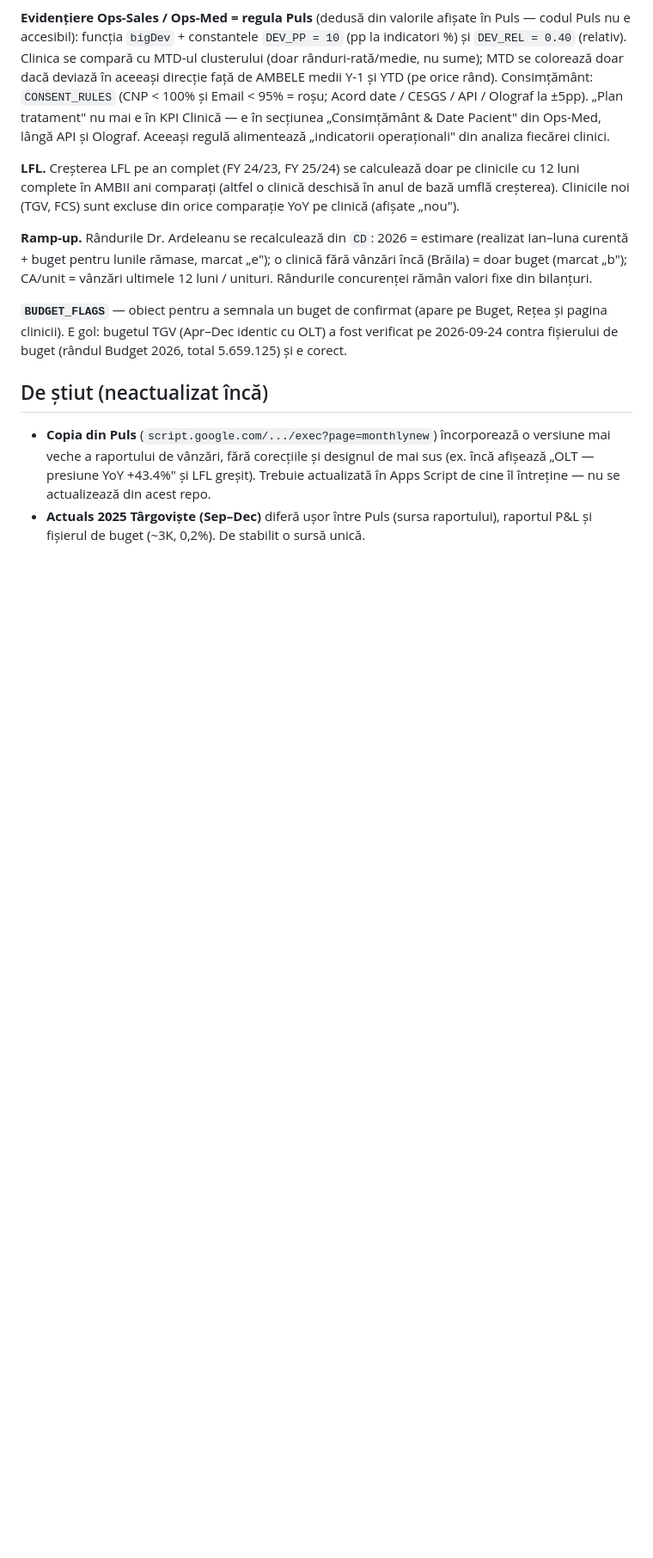
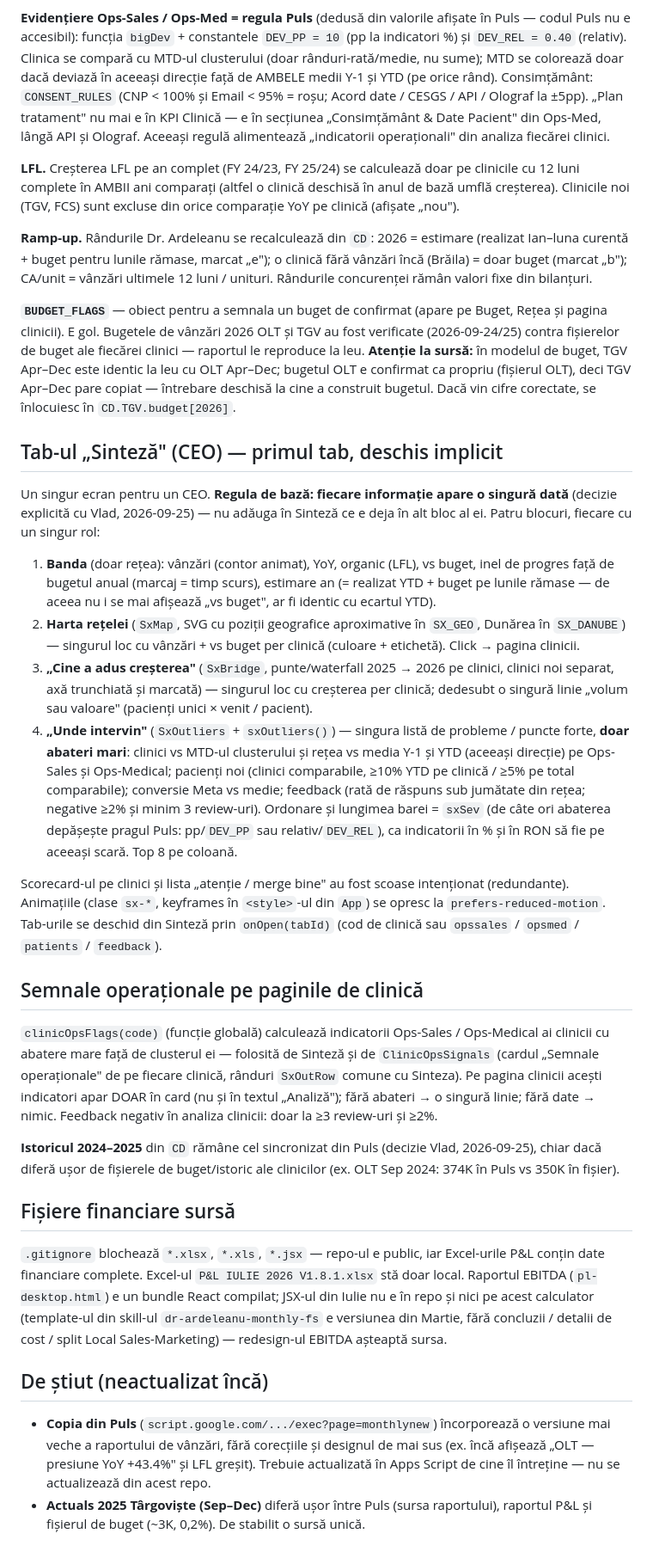
Before and after one commit to vladtm75/Dr-Ardeleanu-Iulie-2026, a Markdown page: CLAUDE.md, the part around the change. Shown at 86% size. Drawn GitHub-style; blank space fills up the shorter version.

Commit message:
CLAUDE.md: Sinteză (CEO), semnale pe clinici, decizii de buget și surse
- Tab-ul Sinteză: regula „fiecare informație o singură dată", rolul celor
  4 blocuri, regulile de outliers și ordonarea sxSev
- Semnale operaționale pe clinici (clinicOpsFlags / ClinicOpsSignals)
- Buget: OLT confirmat propriu, TGV Apr–Dec = OLT rămâne întrebare deschisă
- Istoric 2024–2025 rămâne din Puls; .gitignore pentru surse financiare;
  starea raportului EBITDA

Co-Authored-By: Claude Opus 5.5 <noreply@anthropic.com>

```diff
--- a/CLAUDE.md
+++ b/CLAUDE.md
@@ -56,7 +56,27 @@ Blocul de sus din fiecare vedere a cardului mobil (Lună / YTD: card rețea cu e
 
 **Ramp-up.** Rândurile Dr. Ardeleanu se recalculează din `CD`: 2026 = estimare (realizat Ian–luna curentă + buget pentru lunile rămase, marcat „e"); o clinică fără vânzări încă (Brăila) = doar buget (marcat „b"); CA/unit = vânzări ultimele 12 luni / unituri. Rândurile concurenței rămân valori fixe din bilanțuri.
 
-**`BUDGET_FLAGS`** — obiect pentru a semnala un buget de confirmat (apare pe Buget, Rețea și pagina clinicii). E gol: bugetul TGV (Apr–Dec identic cu OLT) a fost verificat pe 2026-09-24 contra fișierului de buget (rândul Budget 2026, total 5.659.125) și e corect.
+**`BUDGET_FLAGS`** — obiect pentru a semnala un buget de confirmat (apare pe Buget, Rețea și pagina clinicii). E gol. Bugetele de vânzări 2026 OLT și TGV au fost verificate (2026-09-24/25) contra fișierelor de buget ale fiecărei clinici — raportul le reproduce la leu. **Atenție la sursă:** în modelul de buget, TGV Apr–Dec este identic la leu cu OLT Apr–Dec; bugetul OLT e confirmat ca propriu (fișierul OLT), deci TGV Apr–Dec pare copiat — întrebare deschisă la cine a construit bugetul. Dacă vin cifre corectate, se înlocuiesc în `CD.TGV.budget[2026]`.
+
+## Tab-ul „Sinteză" (CEO) — primul tab, deschis implicit
+
+Un singur ecran pentru un CEO. **Regula de bază: fiecare informație apare o singură dată** (decizie explicită cu Vlad, 2026-09-25) — nu adăuga în Sinteză ce e deja în alt bloc al ei. Patru blocuri, fiecare cu un singur rol:
+1. **Banda** (doar rețea): vânzări (contor animat), YoY, organic (LFL), vs buget, inel de progres față de bugetul anual (marcaj = timp scurs), estimare an (= realizat YTD + buget pe lunile rămase — de aceea nu i se mai afișează „vs buget", ar fi identic cu ecartul YTD).
+2. **Harta rețelei** (`SxMap`, SVG cu poziții geografice aproximative în `SX_GEO`, Dunărea în `SX_DANUBE`) — singurul loc cu vânzări + vs buget per clinică (culoare + etichetă). Click → pagina clinicii.
+3. **„Cine a adus creșterea"** (`SxBridge`, punte/waterfall 2025 → 2026 pe clinici, clinici noi separat, axă trunchiată și marcată) — singurul loc cu creșterea per clinică; dedesubt o singură linie „volum sau valoare" (pacienți unici × venit / pacient).
+4. **„Unde intervin"** (`SxOutliers` + `sxOutliers()`) — singura listă de probleme / puncte forte, **doar abateri mari**: clinici vs MTD-ul clusterului și rețea vs media Y-1 și YTD (aceeași direcție) pe Ops-Sales și Ops-Medical; pacienți noi (clinici comparabile, ≥10% YTD pe clinică / ≥5% pe total comparabile); conversie Meta vs medie; feedback (rată de răspuns sub jumătate din rețea; negative ≥2% și minim 3 review-uri). Ordonare și lungimea barei = `sxSev` (de câte ori abaterea depășește pragul Puls: pp/`DEV_PP` sau relativ/`DEV_REL`), ca indicatorii în % și în RON să fie pe aceeași scară. Top 8 pe coloană.
+
+Scorecard-ul pe clinici și lista „atenție / merge bine" au fost scoase intenționat (redundante). Animațiile (clase `sx-*`, keyframes în `<style>`-ul din `App`) se opresc la `prefers-reduced-motion`. Tab-urile se deschid din Sinteză prin `onOpen(tabId)` (cod de clinică sau `opssales` / `opsmed` / `patients` / `feedback`).
+
+## Semnale operaționale pe paginile de clinică
+
+`clinicOpsFlags(code)` (funcție globală) calculează indicatorii Ops-Sales / Ops-Medical ai clinicii cu abatere mare față de clusterul ei — folosită de Sinteză și de `ClinicOpsSignals` (cardul „Semnale operaționale" de pe fiecare clinică, rânduri `SxOutRow` comune cu Sinteza). Pe pagina clinicii acești indicatori apar DOAR în card (nu și în textul „Analiză"); fără abateri → o singură linie; fără date → nimic. Feedback negativ în analiza clinicii: doar la ≥3 review-uri și ≥2%.
+
+**Istoricul 2024–2025** din `CD` rămâne cel sincronizat din Puls (decizie Vlad, 2026-09-25), chiar dacă diferă ușor de fișierele de buget/istoric ale clinicilor (ex. OLT Sep 2024: 374K în Puls vs 350K în fișier).
+
+## Fișiere financiare sursă
+
+`.gitignore` blochează `*.xlsx`, `*.xls`, `*.jsx` — repo-ul e public, iar Excel-urile P&L conțin date financiare complete. Excel-ul `P&L IULIE 2026 V1.8.1.xlsx` stă doar local. Raportul EBITDA (`pl-desktop.html`) e un bundle React compilat; JSX-ul din Iulie nu e în repo și nici pe acest calculator (template-ul din skill-ul `dr-ardeleanu-monthly-fs` e versiunea din Martie, fără concluzii / detalii de cost / split Local Sales-Marketing) — redesign-ul EBITDA așteaptă sursa.
 
 ## De știut (neactualizat încă)
 
```
